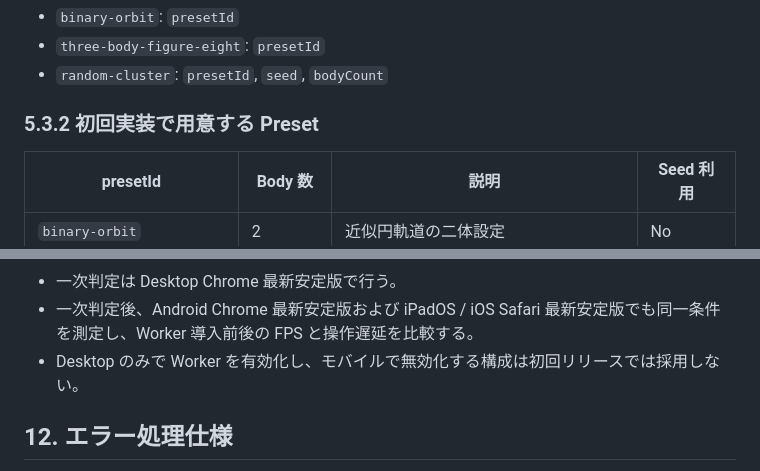
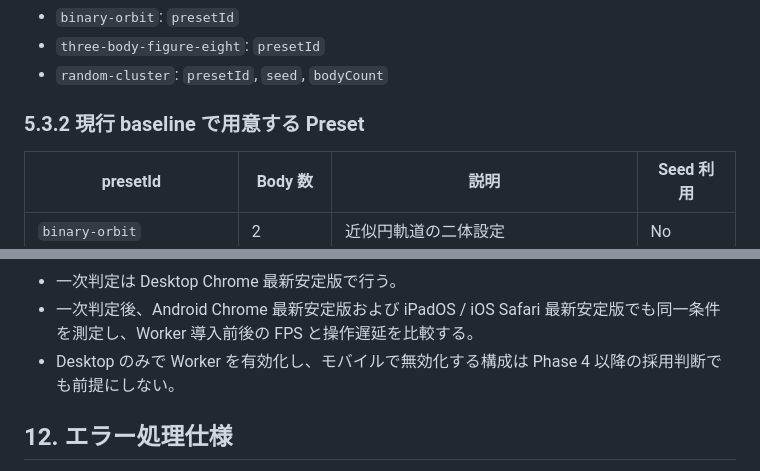
Before and after one commit to Fujiwo/Shos.NBodyProblemSimulator, a Markdown page: Specifications/n-body-problem-simulator-specification.md, 2 parts joined by grey strips. Rendered like a GitHub page.

```diff
--- a/Specifications/n-body-problem-simulator-specification.md
+++ b/Specifications/n-body-problem-simulator-specification.md
@@ -133,7 +133,7 @@
 - `three-body-figure-eight`: `presetId`
 - `random-cluster`: `presetId`, `seed`, `bodyCount`
 
-### 5.3.2 初回実装で用意する Preset
+### 5.3.2 現行 baseline で用意する Preset
 
 | presetId | Body 数 | 説明 | Seed 利用 |
 | --- | --- | --- | --- |
@@ -550,7 +550,7 @@ Worker 導入有無の最終判断は以下で行う。
 
 - 一次判定は Desktop Chrome 最新安定版で行う。
 - 一次判定後、Android Chrome 最新安定版および iPadOS / iOS Safari 最新安定版でも同一条件を測定し、Worker 導入前後の FPS と操作遅延を比較する。
-- Desktop のみで Worker を有効化し、モバイルで無効化する構成は初回リリースでは採用しない。
+- Desktop のみで Worker を有効化し、モバイルで無効化する構成は Phase 4 以降の採用判断でも前提にしない。
 
 ## 12. エラー処理仕様
 
```
Also changed, not shown: Plans/n-body-problem-simulator-development-plan.md (+12 -12 lines).
